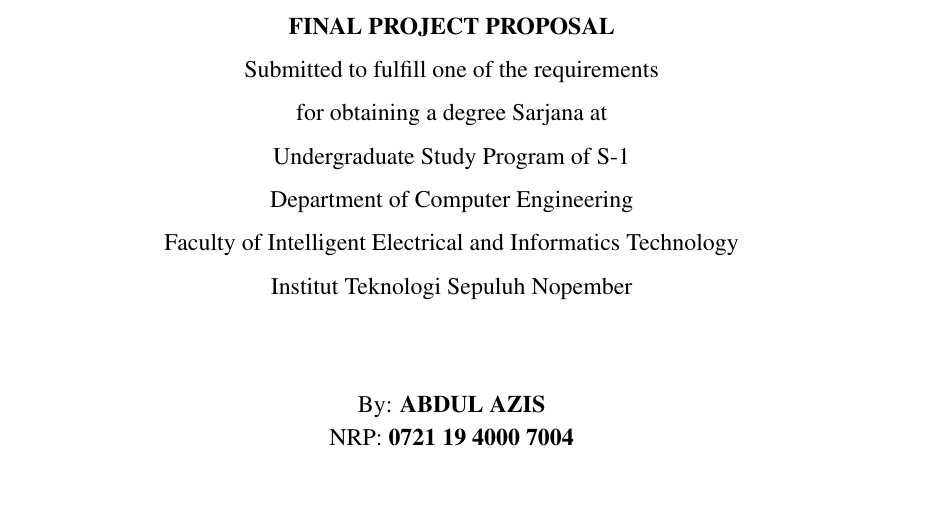
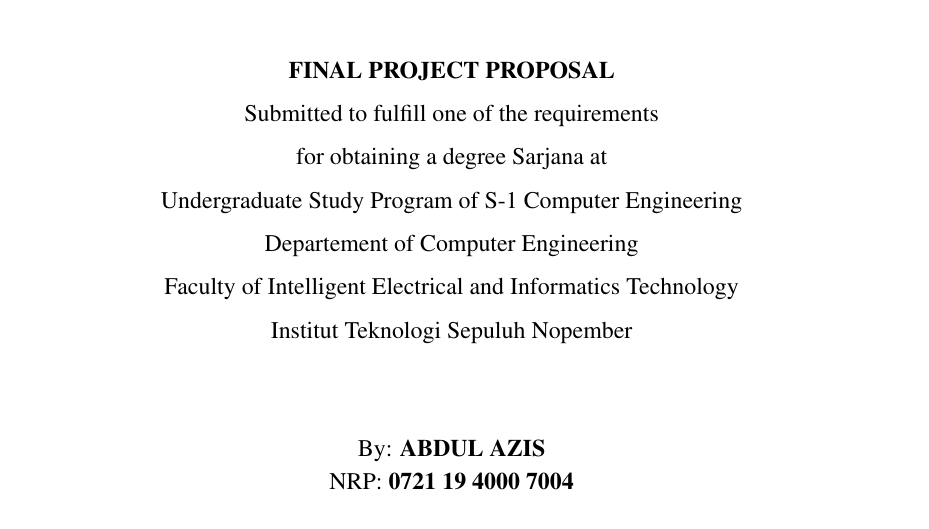
Before and after one commit to ziss11/proposal-ta-rekomendasi-matkul, a LaTeX thesis (main.tex, which reads pengesahan/pengesahan-eng.tex): part of page 3 of 18, cut so that both start at the same text. Compiled offline with pdfLaTeX.

Commit message:
perbaiki typo

```diff
--- a/pengesahan/pengesahan-eng.tex
+++ b/pengesahan/pengesahan-eng.tex
@@ -10,8 +10,8 @@
         \uppercase{\textbf{Final Project Proposal}} \\
         Submitted to fulfill one of the requirements                  \\
         for obtaining a degree Sarjana at                             \\
-        Undergraduate Study Program of S-1                            \\
-        Department of Computer Engineering                            \\
+        Undergraduate Study Program of S-1 Computer Engineering       \\
+        Departement of Computer Engineering                            \\
         Faculty of Intelligent Electrical and Informatics Technology  \\
         Institut Teknologi Sepuluh Nopember                           \\
     }
```
